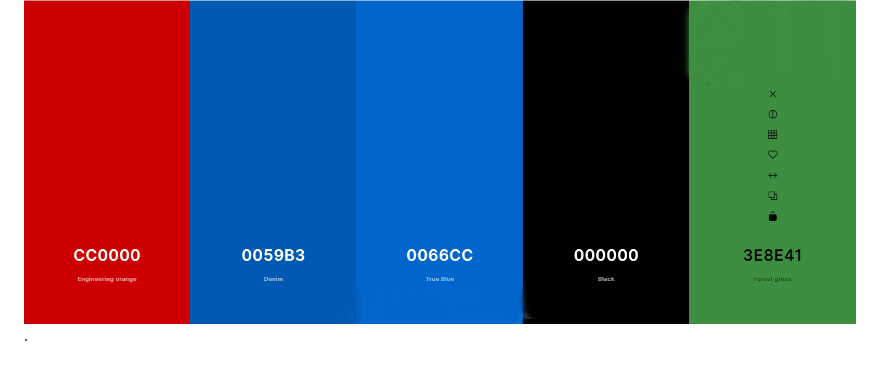
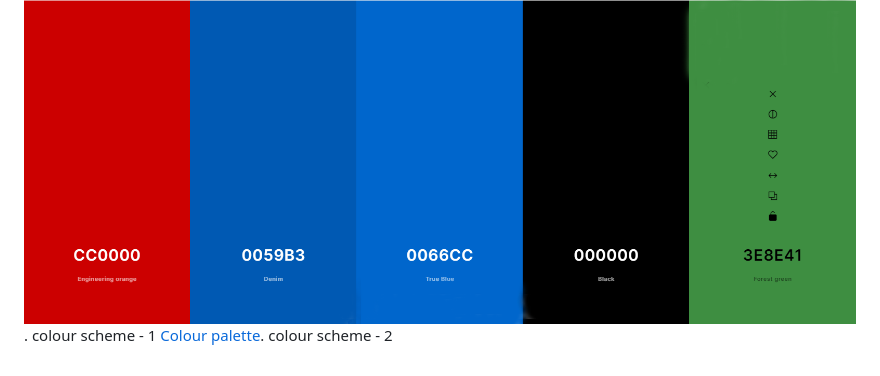
Before and after one commit to boatesj/weather-app, a Markdown page: README.md, the part around the change. GitHub-like rendering.

Commit message:
Add a second colour palette image and text to design section of the readme

```diff
--- a/README.md
+++ b/README.md
@@ -119,3 +119,6 @@ World City Weather App is an innovative application providing real-time weather
 ### Colour Scheme
 
 The app uses a clean and modern color scheme with high contrast to ensure readability and appeal. Here is the chosen colour palette  ![Colour palette](/assets/images/color-palette.png).
+colour scheme - 1
+[Colour palette](/assets/images/color-palette-2.png).
+colour scheme - 2
```
